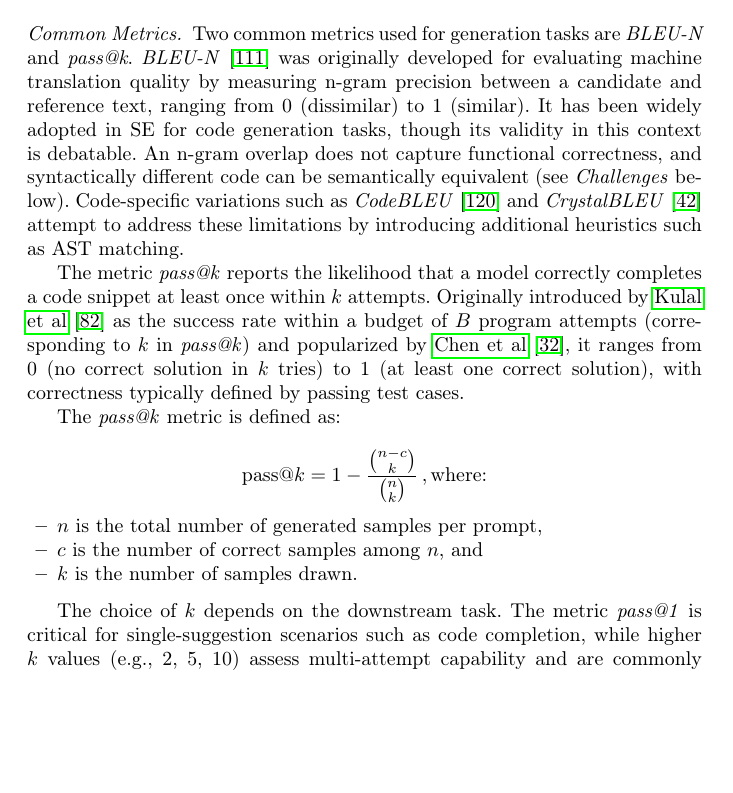
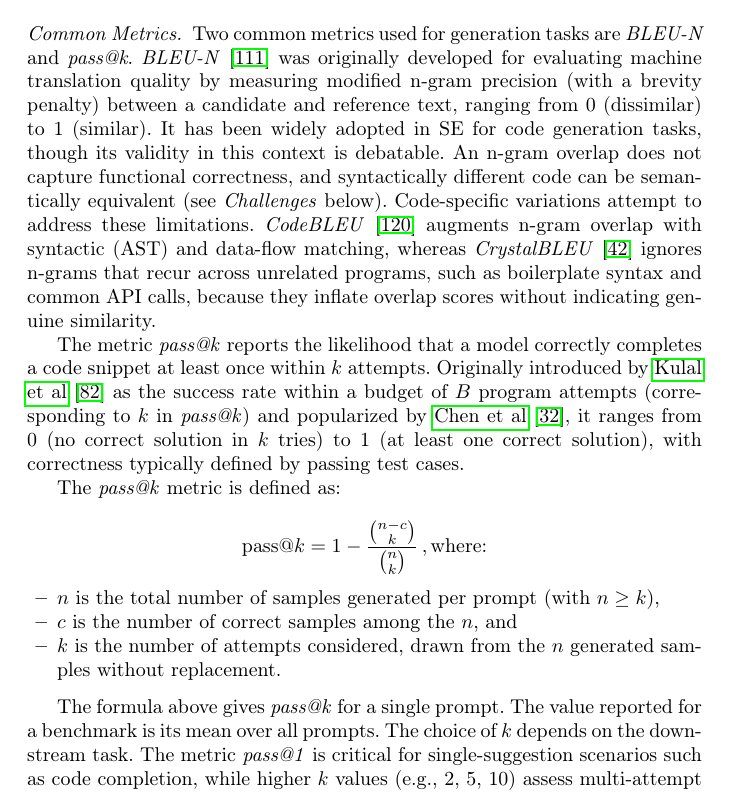
Before and after one commit to se-uhd/llm-guidelines-paper, a LaTeX paper (emse26-llm-guidelines-flat.tex): part of page 39 of 84, cut so that both start at the same text, the shorter picture padded with empty space. Compiled offline with pdfLaTeX.

Commit message:
Sharpen the benchmark metric definitions
In Use Baselines, Benchmarks, and Metrics, describe BLEU-N as modified n-gram precision with a brevity penalty, and distinguish CodeBLEU (AST and data-flow matching) from CrystalBLEU (removal of corpus-common n-grams) by mechanism rather than a generic "AST matching" gloss. Clarify pass@k as a per-prompt estimator that draws k samples without replacement from n ≥ k generations, with the reported benchmark value the mean over prompts. Regenerate the flattened source and add the changelog entry under the unreleased section.

Co-Authored-By: Claude Opus 4.8 (1M context) <noreply@anthropic.com>

```diff
--- a/emse26-llm-guidelines-flat.tex
+++ b/emse26-llm-guidelines-flat.tex
@@ -1316,8 +1316,8 @@ Researchers building or releasing new SE benchmarks \should consult operational
 \paragraph{Common Metrics.}
 
 Two common metrics used for generation tasks are \emph{BLEU-N} and \emph{pass@k}.
-\emph{BLEU-N}~\cite{DBLP:conf/acl/PapineniRWZ02} was originally developed for evaluating machine translation quality by measuring n-gram precision between a candidate and reference text, ranging from 0 (dissimilar) to 1 (similar). It has been widely adopted in SE for code generation tasks, though its validity in this context is debatable. An n-gram overlap does not capture functional correctness, and syntactically different code can be semantically equivalent (see \emph{Challenges} below).
-Code-specific variations such as \emph{CodeBLEU}~\cite{DBLP:journals/corr/abs-2009-10297} and \emph{CrystalBLEU}~\cite{DBLP:conf/kbse/EghbaliP22} attempt to address these limitations by introducing additional heuristics such as AST matching.
+\emph{BLEU-N}~\cite{DBLP:conf/acl/PapineniRWZ02} was originally developed for evaluating machine translation quality by measuring modified n-gram precision (with a brevity penalty) between a candidate and reference text, ranging from 0 (dissimilar) to 1 (similar). It has been widely adopted in SE for code generation tasks, though its validity in this context is debatable. An n-gram overlap does not capture functional correctness, and syntactically different code can be semantically equivalent (see \emph{Challenges} below).
+Code-specific variations attempt to address these limitations. \emph{CodeBLEU}~\cite{DBLP:journals/corr/abs-2009-10297} augments n-gram overlap with syntactic (AST) and data-flow matching, whereas \emph{CrystalBLEU}~\cite{DBLP:conf/kbse/EghbaliP22} ignores n-grams that recur across unrelated programs, such as boilerplate syntax and common API calls, because they inflate overlap scores without indicating genuine similarity.
 
 The metric \emph{pass@k} reports the likelihood that a model correctly completes a code snippet at least once within $k$ attempts. Originally introduced by \citeauthor{DBLP:conf/nips/KulalPC0PAL19}~\cite{DBLP:conf/nips/KulalPC0PAL19} as the success rate within a budget of $B$ program attempts (corresponding to $k$ in \emph{pass@k}) and popularized by \citeauthor{DBLP:journals/corr/abs-2107-03374}~\cite{DBLP:journals/corr/abs-2107-03374}, it ranges from 0 (no correct solution in $k$ tries) to 1 (at least one correct solution), with correctness typically defined by passing test cases.
 
@@ -1328,11 +1328,12 @@ The \emph{pass@k} metric is defined as:
 \]
 
 \begin{itemize}
-  \item $n$ is the total number of generated samples per prompt,
-  \item $c$ is the number of correct samples among $n$, and
-  \item $k$ is the number of samples drawn.
-\end{itemize}
-
+  \item $n$ is the total number of samples generated per prompt (with $n \ge k$),
+  \item $c$ is the number of correct samples among the $n$, and
+  \item $k$ is the number of attempts considered, drawn from the $n$ generated samples without replacement.
+\end{itemize}
+
+The formula above gives \emph{pass@k} for a single prompt. The value reported for a benchmark is its mean over all prompts.
 The choice of $k$ depends on the downstream task. The metric \emph{pass@1} is critical for single-suggestion scenarios such as code completion, while higher $k$ values (e.g., 2, 5, 10) assess multi-attempt capability and are commonly reported in technical reports of code LLMs (e.g., Code Llama~\cite{DBLP:journals/corr/abs-2308-12950}, DeepSeek-Coder~\cite{DBLP:journals/corr/abs-2401-14196}, Qwen2.5-Coder~\cite{DBLP:journals/corr/abs-2409-12186}, StarCoder~\cite{DBLP:journals/tmlr/LiAZMKMMALCLZZW23}).
 However, \emph{pass@k} is not a universal metric suitable for all generation tasks.
 It requires a binary notion of correctness, making the metric appropriate for code synthesis evaluated via unit tests, but unsuitable for open-ended generation tasks such as comment generation, where multiple valid outputs exist.
```
Also changed, not shown: _guidelines/05_use-baselines-benchmarks-and-metrics.tex (+6 -5 lines), CHANGELOG.md.
